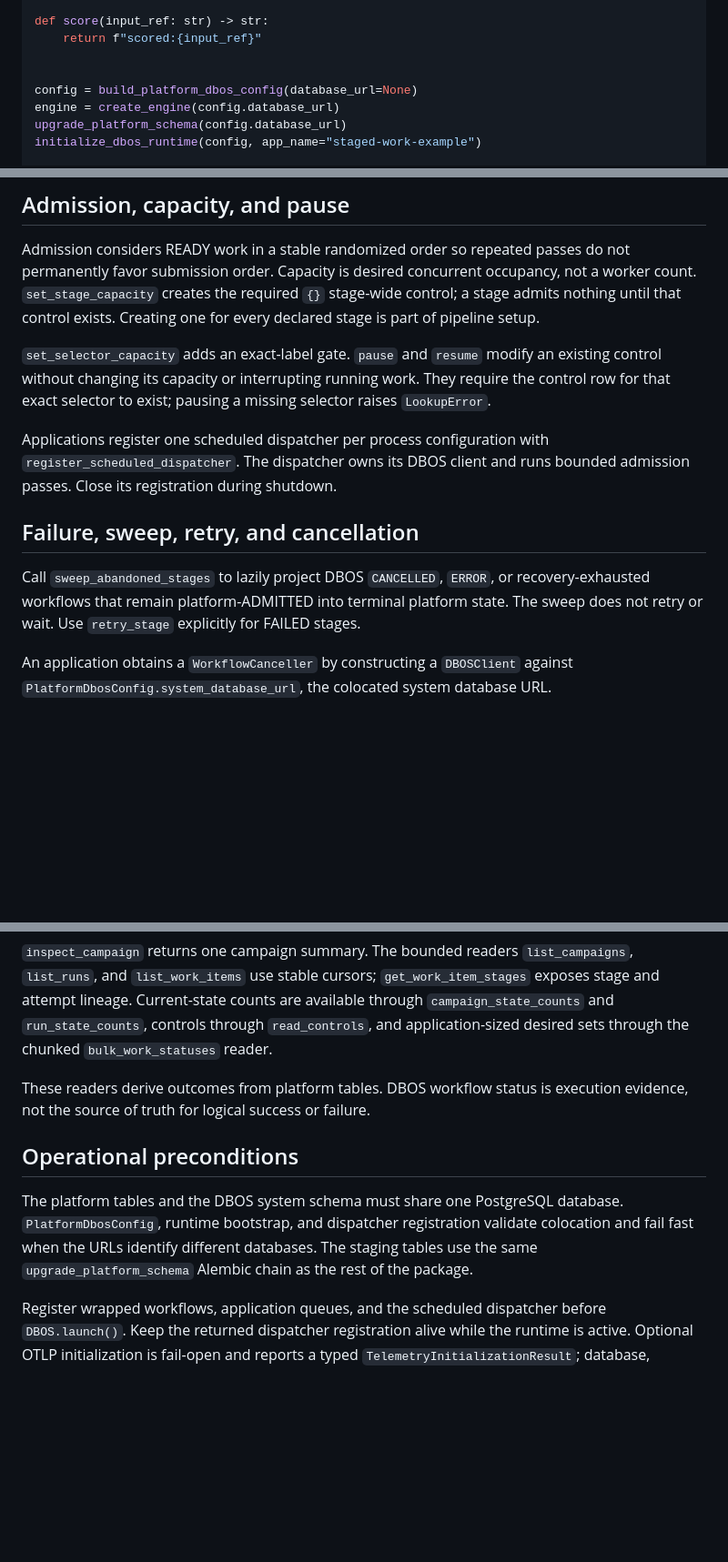
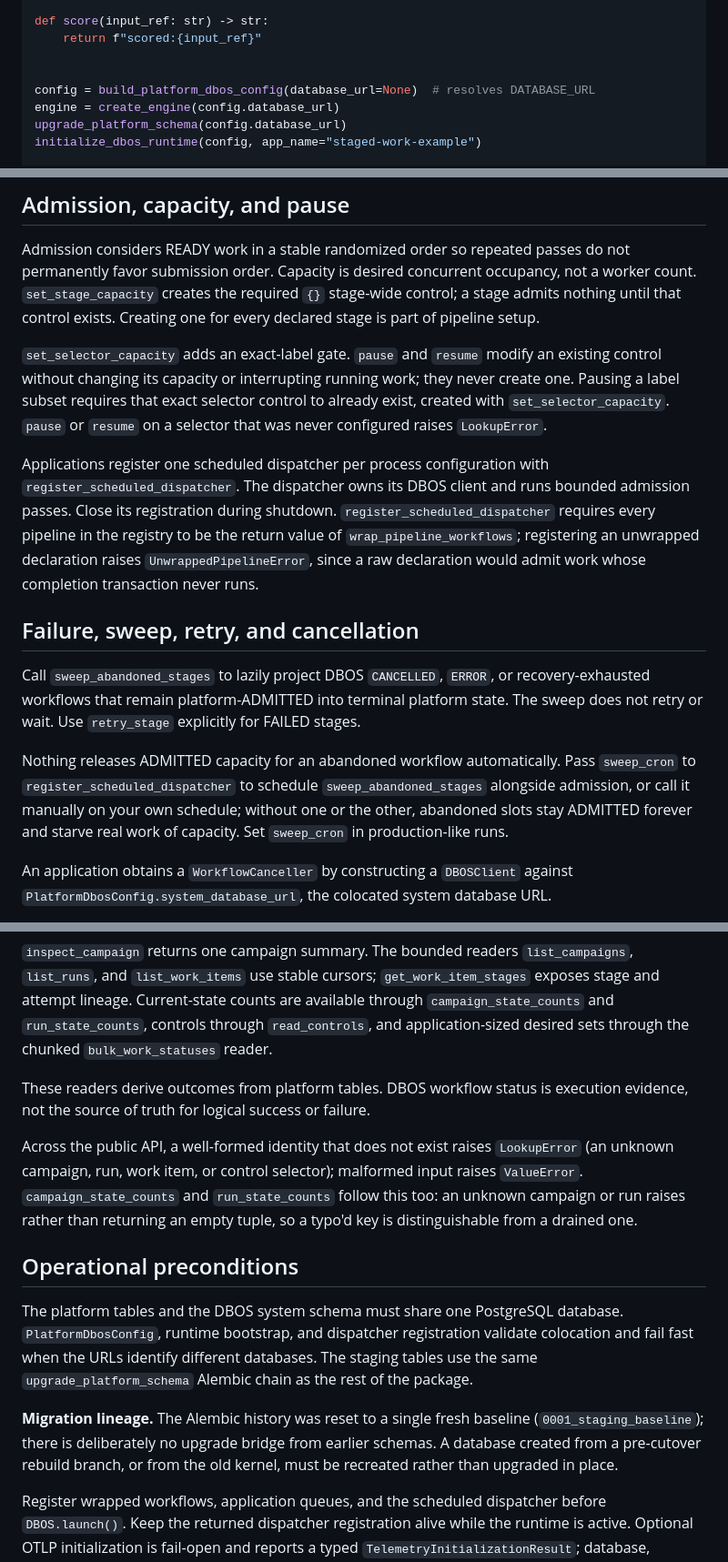
Before and after one commit to danielle-rothermel/dr-platform, a Markdown page: README.md, 3 parts joined by grey strips. Shown at 91% size. Rendered like a GitHub page; blank space fills up the shorter version.

Commit message:
Document sweep wiring and operational contracts
- Mention DATABASE_URL resolution where build_platform_dbos_config is
  introduced.
- Note the at-least-once execution contract for stage callables.
- Clarify pause/resume require an existing exact-selector control.
- Document sweep_cron opt-in for releasing abandoned ADMITTED capacity.
- Note register_scheduled_dispatcher rejects unwrapped pipelines.
- Add an Inspection error-convention note (LookupError vs ValueError).
- Add a migration lineage note for the single-baseline Alembic reset.

```diff
--- a/README.md
+++ b/README.md
@@ -89,7 +92,7 @@ def score(input_ref: str) -> str:
     return f"scored:{input_ref}"
 
 
-config = build_platform_dbos_config(database_url=None)
+config = build_platform_dbos_config(database_url=None)  # resolves DATABASE_URL
 engine = create_engine(config.database_url)
 upgrade_platform_schema(config.database_url)
 initialize_dbos_runtime(config, app_name="staged-work-example")
@@ -218,12 +221,18 @@ one for every declared stage is part of pipeline setup.
 
 `set_selector_capacity` adds an exact-label gate. `pause` and `resume` modify
 an existing control without changing its capacity or interrupting running
-work. They require the control row for that exact selector to exist; pausing a
-missing selector raises `LookupError`.
+work; they never create one. Pausing a label subset requires that exact
+selector control to already exist, created with `set_selector_capacity`.
+`pause` or `resume` on a selector that was never configured raises
+`LookupError`.
 
 Applications register one scheduled dispatcher per process configuration with
 `register_scheduled_dispatcher`. The dispatcher owns its DBOS client and runs
 bounded admission passes. Close its registration during shutdown.
+`register_scheduled_dispatcher` requires every pipeline in the registry to be
+the return value of `wrap_pipeline_workflows`; registering an unwrapped
+declaration raises `UnwrappedPipelineError`, since a raw declaration would
+admit work whose completion transaction never runs.
 
 ## Failure, sweep, retry, and cancellation
 
@@ -231,6 +240,12 @@ Call `sweep_abandoned_stages` to lazily project DBOS `CANCELLED`, `ERROR`, or
 recovery-exhausted workflows that remain platform-ADMITTED into terminal
 platform state. The sweep does not retry or wait. Use `retry_stage` explicitly
 for FAILED stages.
+
+Nothing releases ADMITTED capacity for an abandoned workflow automatically.
+Pass `sweep_cron` to `register_scheduled_dispatcher` to schedule
+`sweep_abandoned_stages` alongside admission, or call it manually on your own
+schedule; without one or the other, abandoned slots stay ADMITTED forever and
+starve real work of capacity. Set `sweep_cron` in production-like runs.
 
 An application obtains a `WorkflowCanceller` by constructing a `DBOSClient`
 against `PlatformDbosConfig.system_database_url`, the colocated system
@@ -261,6 +276,13 @@ chunked `bulk_work_statuses` reader.
 These readers derive outcomes from platform tables. DBOS workflow status is
 execution evidence, not the source of truth for logical success or failure.
 
+Across the public API, a well-formed identity that does not exist raises
+`LookupError` (an unknown campaign, run, work item, or control selector);
+malformed input raises `ValueError`. `campaign_state_counts` and
+`run_state_counts` follow this too: an unknown campaign or run raises rather
+than returning an empty tuple, so a typo'd key is distinguishable from a
+drained one.
+
 ## Operational preconditions
 
 The platform tables and the DBOS system schema must share one PostgreSQL
@@ -268,6 +290,11 @@ database. `PlatformDbosConfig`, runtime bootstrap, and dispatcher registration
 validate colocation and fail fast when the URLs identify different databases.
 The staging tables use the same `upgrade_platform_schema` Alembic chain as the
 rest of the package.
+
+**Migration lineage.** The Alembic history was reset to a single fresh
+baseline (`0001_staging_baseline`); there is deliberately no upgrade bridge
+from earlier schemas. A database created from a pre-cutover rebuild branch,
+or from the old kernel, must be recreated rather than upgraded in place.
 
 Register wrapped workflows, application queues, and the scheduled dispatcher
 before `DBOS.launch()`. Keep the returned dispatcher registration alive while
```
Also changed, not shown: other parts of README.md (+6 -3 lines).
